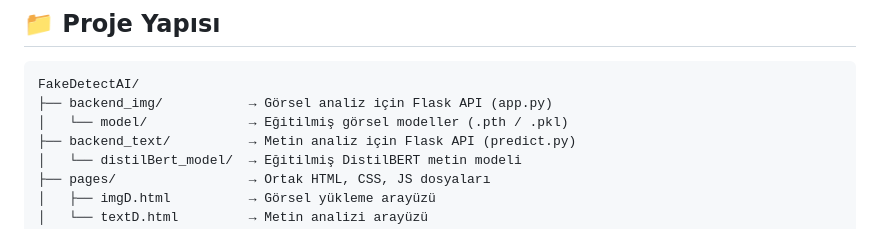
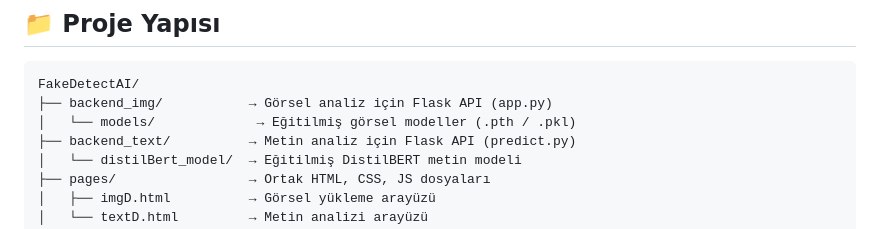
Before and after one commit to SezerOkanGolge/FakeDetectAI, a Markdown page: README.md, the part around the change. GitHub-like rendering.

````diff
--- a/README.md
+++ b/README.md
@@ -20,7 +20,7 @@ Görüntü ve metin tabanlı içeriklerin doğruluğunu yapay zeka ile analiz ed
 ```
 FakeDetectAI/
 ├── backend_img/           → Görsel analiz için Flask API (app.py)
-│   └── model/             → Eğitilmiş görsel modeller (.pth / .pkl)
+│   └── models/             → Eğitilmiş görsel modeller (.pth / .pkl)
 ├── backend_text/          → Metin analiz için Flask API (predict.py)
 │   └── distilBert_model/  → Eğitilmiş DistilBERT metin modeli
 ├── pages/                 → Ortak HTML, CSS, JS dosyaları
````
